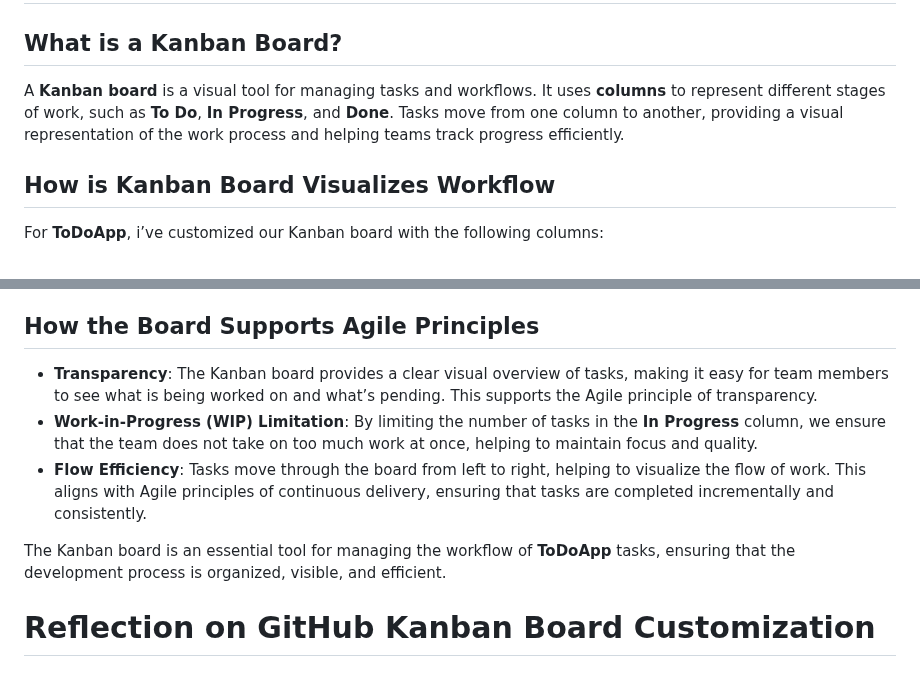
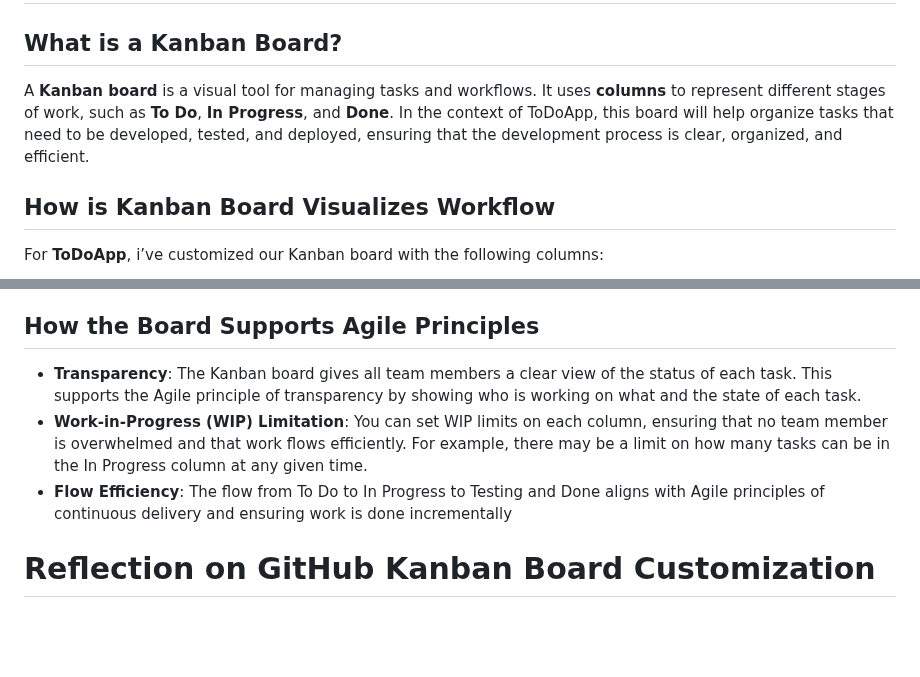
Before and after one commit to Gogi2016/ToDoApp, a Markdown page: Docs/kanban_explanation.md, 2 parts joined by grey strips. Drawn GitHub-style; blank space fills up the shorter version.

```diff
--- a/Docs/kanban_explanation.md
+++ b/Docs/kanban_explanation.md
@@ -2,7 +2,7 @@
 
 ## What is a Kanban Board?
 
-A **Kanban board** is a visual tool for managing tasks and workflows. It uses **columns** to represent different stages of work, such as **To Do**, **In Progress**, and **Done**. Tasks move from one column to another, providing a visual representation of the work process and helping teams track progress efficiently.
+A **Kanban board** is a visual tool for managing tasks and workflows. It uses **columns** to represent different stages of work, such as **To Do**, **In Progress**, and **Done**. In the context of ToDoApp, this board will help organize tasks that need to be developed, tested, and deployed, ensuring that the development process is clear, organized, and efficient.
 
 ## How is Kanban Board Visualizes Workflow
 
@@ -18,12 +18,9 @@ Each task can be moved through these columns as it progresses, providing a clear
 
 ## How the Board Supports Agile Principles
 
-- **Transparency**: The Kanban board provides a clear visual overview of tasks, making it easy for team members to see what is being worked on and what’s pending. This supports the Agile principle of transparency.
-- **Work-in-Progress (WIP) Limitation**: By limiting the number of tasks in the **In Progress** column, we ensure that the team does not take on too much work at once, helping to maintain focus and quality.
-- **Flow Efficiency**: Tasks move through the board from left to right, helping to visualize the flow of work. This aligns with Agile principles of continuous delivery, ensuring that tasks are completed incrementally and consistently.
-
-The Kanban board is an essential tool for managing the workflow of **ToDoApp** tasks, ensuring that the development process is organized, visible, and efficient.
-
+- **Transparency**: The Kanban board gives all team members a clear view of the status of each task. This supports the Agile principle of transparency by showing who is working on what and the state of each task.
+- **Work-in-Progress (WIP) Limitation**: You can set WIP limits on each column, ensuring that no team member is overwhelmed and that work flows efficiently. For example, there may be a limit on how many tasks can be in the In Progress column at any given time.
+- **Flow Efficiency**: The flow from To Do to In Progress to Testing and Done aligns with Agile principles of continuous delivery and ensuring work is done incrementally
 
 # Reflection on GitHub Kanban Board Customization
 
```
